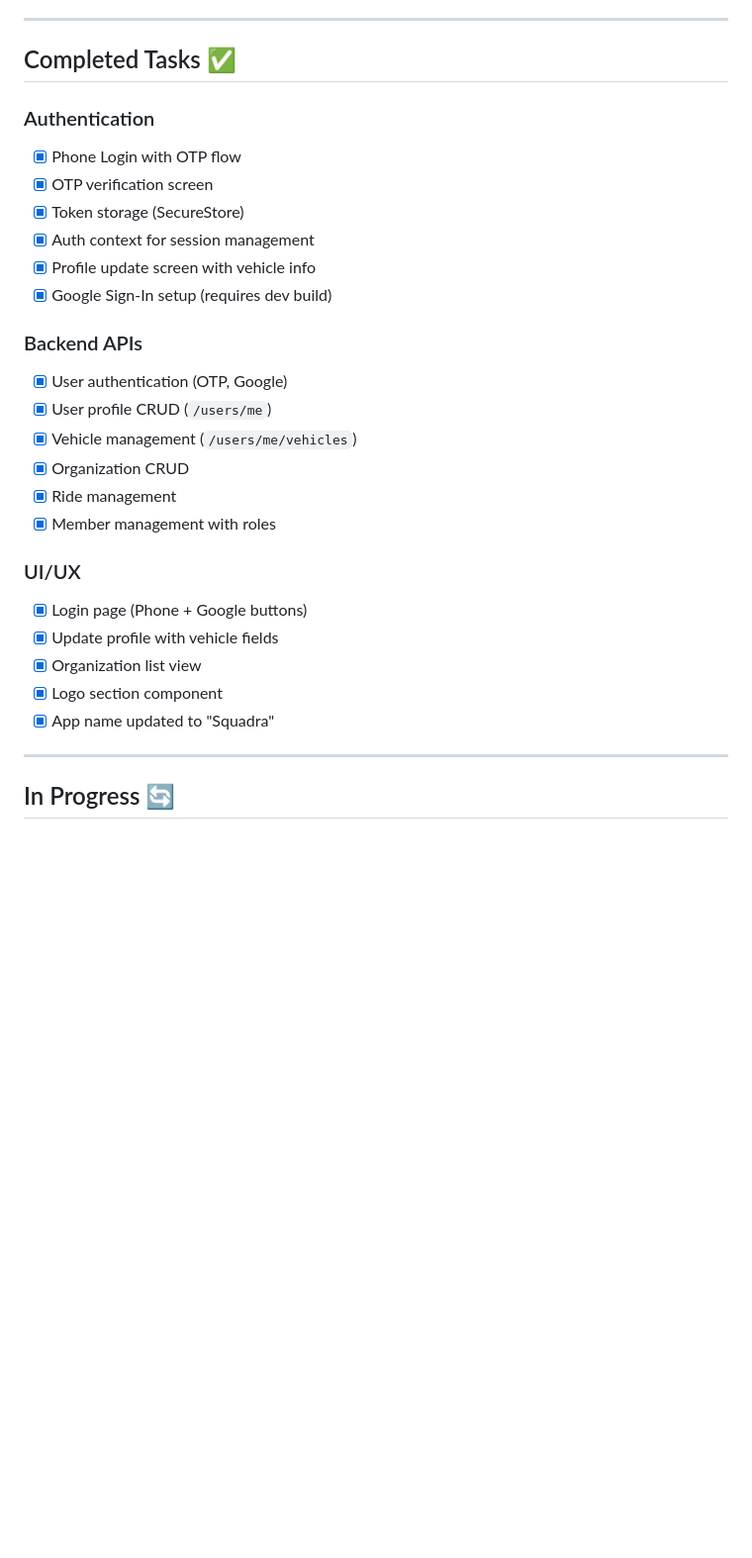
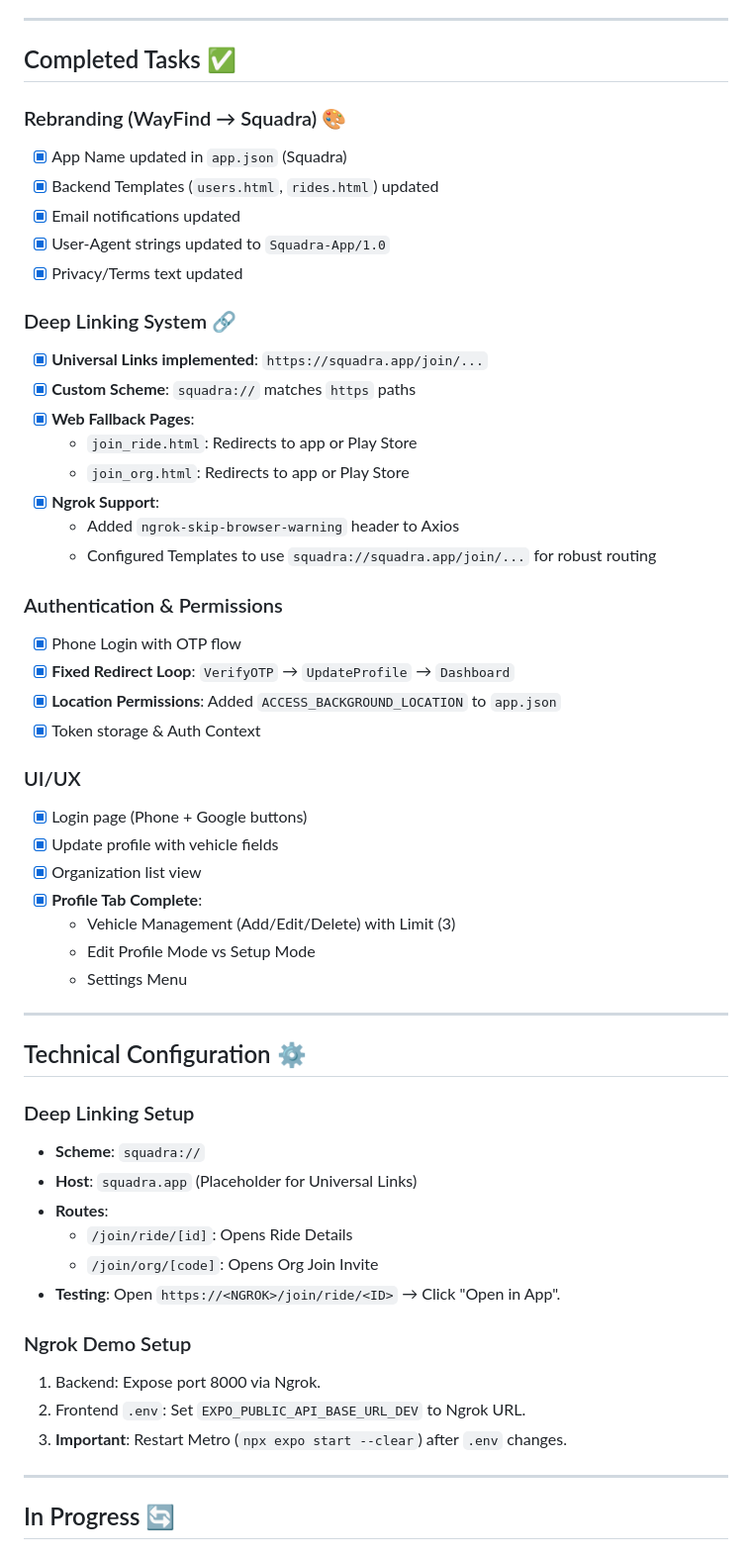
Before and after one commit to pwnchaurasia/WayFind_backend, a Markdown page: CONTEXT.md, the part around one of its changes. Shown at 99% size. GitHub-like rendering; blank space fills up the shorter version.

Commit message:
Updated context for whatver is working

```diff
--- a/CONTEXT.md
+++ b/CONTEXT.md
@@ -25,29 +25,54 @@
 ---
 
 ## Completed Tasks ✅
+### Rebranding (WayFind → Squadra) 🎨
+- [x] App Name updated in `app.json` (Squadra)
+- [x] Backend Templates (`users.html`, `rides.html`) updated
+- [x] Email notifications updated
+- [x] User-Agent strings updated to `Squadra-App/1.0`
+- [x] Privacy/Terms text updated
 
-### Authentication
+### Deep Linking System 🔗
+- [x] **Universal Links implemented**: `https://squadra.app/join/...`
+- [x] **Custom Scheme**: `squadra://` matches `https` paths
+- [x] **Web Fallback Pages**:
+  - `join_ride.html`: Redirects to app or Play Store
+  - `join_org.html`: Redirects to app or Play Store
+- [x] **Ngrok Support**:
+  - Added `ngrok-skip-browser-warning` header to Axios
+  - Configured Templates to use `squadra://squadra.app/join/...` for robust routing
+
+### Authentication & Permissions
 - [x] Phone Login with OTP flow
-- [x] OTP verification screen
-- [x] Token storage (SecureStore)
-- [x] Auth context for session management
-- [x] Profile update screen with vehicle info
-- [x] Google Sign-In setup (requires dev build)
-
-### Backend APIs
-- [x] User authentication (OTP, Google)
-- [x] User profile CRUD (`/users/me`)
-- [x] Vehicle management (`/users/me/vehicles`)
-- [x] Organization CRUD
-- [x] Ride management
-- [x] Member management with roles
+- [x] **Fixed Redirect Loop**: `VerifyOTP` → `UpdateProfile` → `Dashboard`
+- [x] **Location Permissions**: Added `ACCESS_BACKGROUND_LOCATION` to `app.json`
+- [x] Token storage & Auth Context
 
 ### UI/UX
 - [x] Login page (Phone + Google buttons)
 - [x] Update profile with vehicle fields
 - [x] Organization list view
-- [x] Logo section component
-- [x] App name updated to "Squadra"
+- [x] **Profile Tab Complete**:
+  - Vehicle Management (Add/Edit/Delete) with Limit (3)
+  - Edit Profile Mode vs Setup Mode
+  - Settings Menu
+
+---
+
+## Technical Configuration ⚙️
+
+### Deep Linking Setup
+- **Scheme**: `squadra://`
+- **Host**: `squadra.app` (Placeholder for Universal Links)
+- **Routes**:
+  - `/join/ride/[id]`: Opens Ride Details
+  - `/join/org/[code]`: Opens Org Join Invite
+- **Testing**: Open `https://<NGROK>/join/ride/<ID>` → Click "Open in App".
+
+### Ngrok Demo Setup
+1. Backend: Expose port 8000 via Ngrok.
+2. Frontend `.env`: Set `EXPO_PUBLIC_API_BASE_URL_DEV` to Ngrok URL.
+3. **Important**: Restart Metro (`npx expo start --clear`) after `.env` changes.
 
 ---
 
```
Also changed, not shown: other parts of CONTEXT.md (+5 -7 lines).
